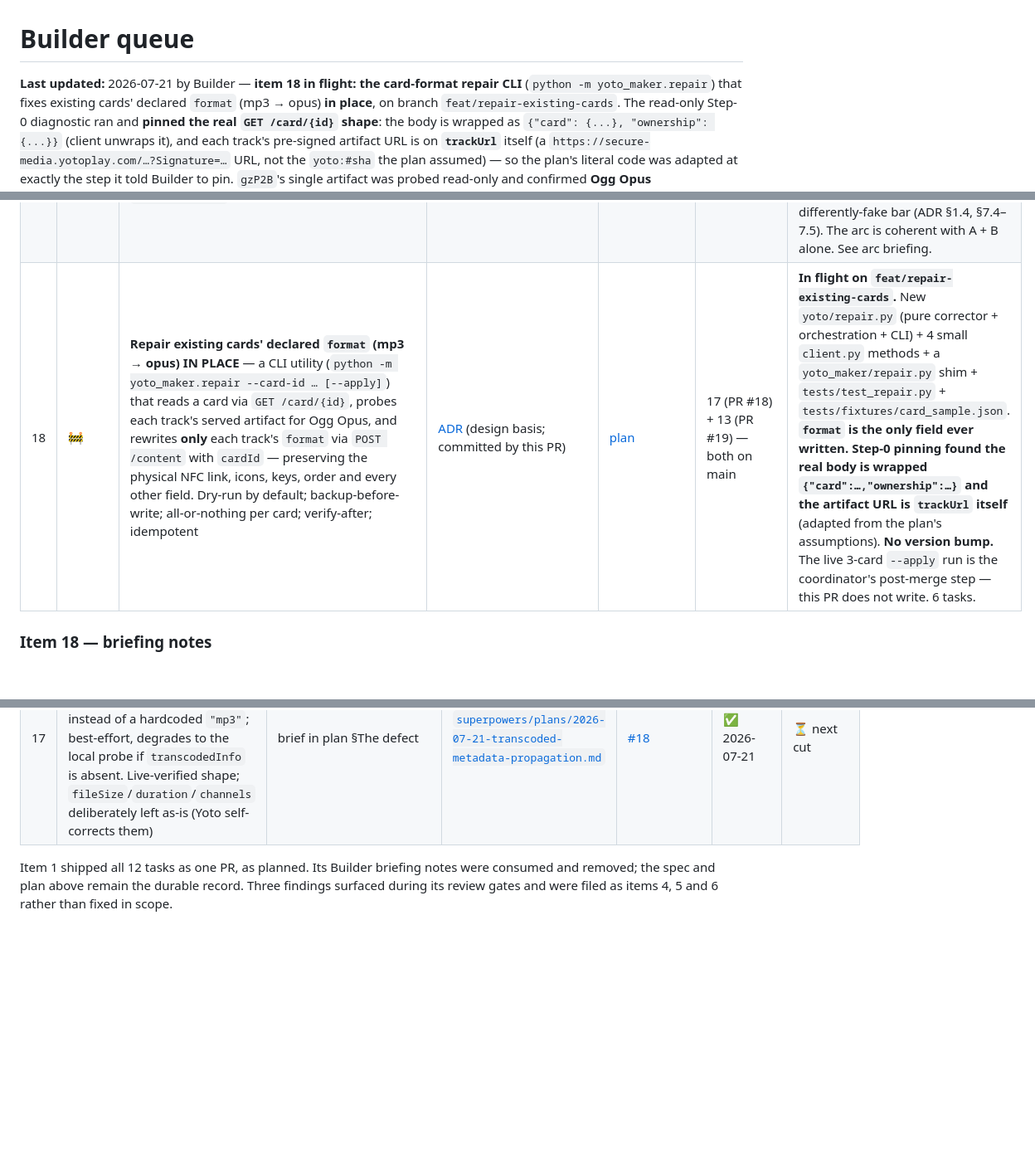
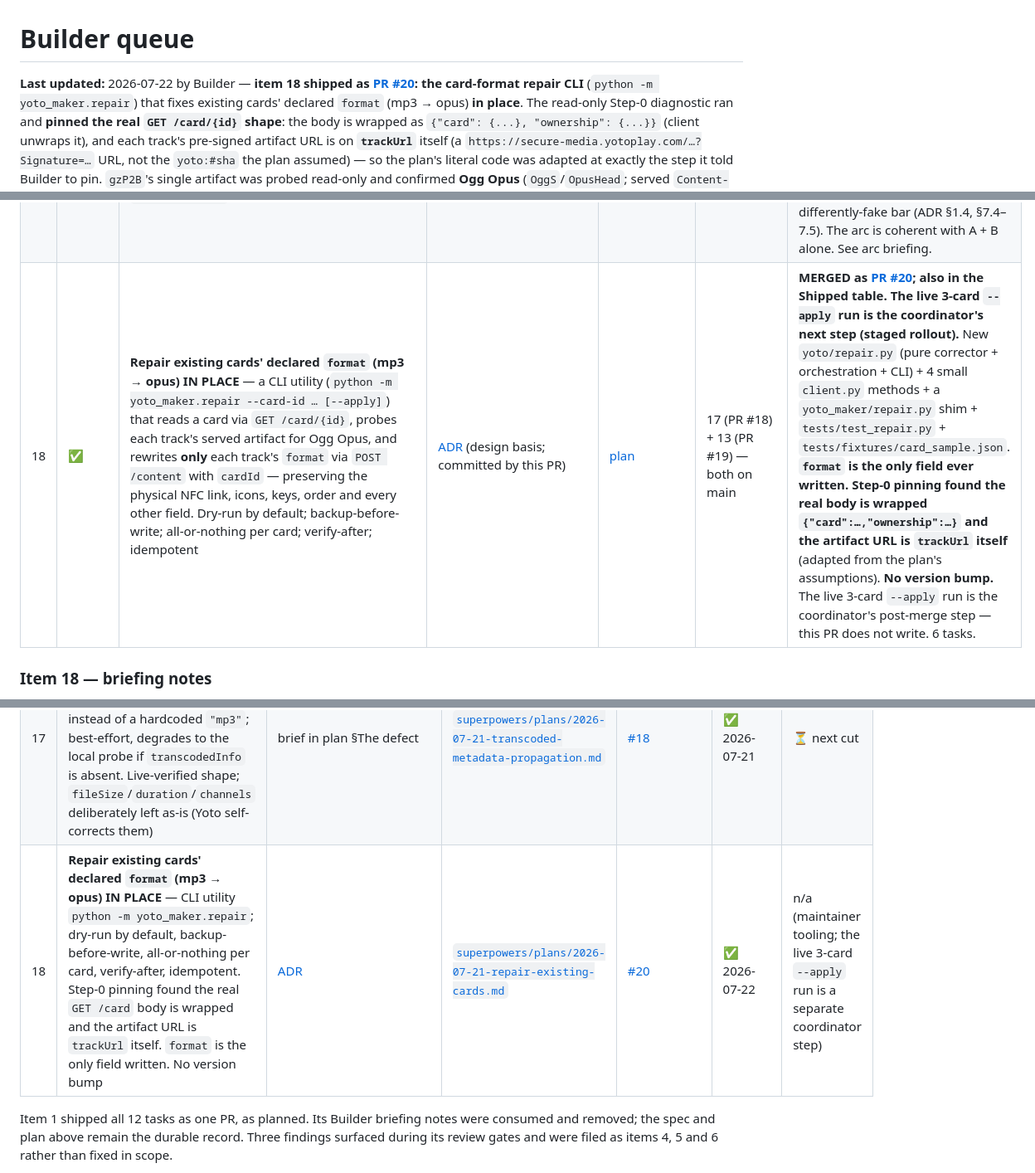
Before and after one commit to mmackelprang/yoto-maker, a Markdown page: docs/BUILDER_QUEUE.md, 3 parts joined by grey strips. Shown at 83% size. Drawn GitHub-style; blank space fills up the shorter version.

Commit message:
docs(queue): item 18 shipped as PR #20 (repair-existing-cards)
Flips item 18 to merged and records it in the Shipped table with PR #20; banner updated. Reconciliation of items 13/17 (already in Shipped) stands. The live 3-card --apply run remains the coordinator's separate post-merge step.

Co-Authored-By: Claude Opus 4.8 (1M context) <noreply@anthropic.com>
Claude-Session: https://claude.ai/code/session_012Y7kmyricEMmHJMSs4gG6Z

```diff
--- a/docs/BUILDER_QUEUE.md
+++ b/docs/BUILDER_QUEUE.md
@@ -1,8 +1,9 @@
 # Builder queue
 
-**Last updated:** 2026-07-21 by Builder — **item 18 in flight: the card-format
+**Last updated:** 2026-07-22 by Builder — **item 18 shipped as
+[PR #20](https://github.com/mmackelprang/yoto-maker/pull/20): the card-format
 repair CLI** (`python -m yoto_maker.repair`) that fixes existing cards' declared
-`format` (mp3 → opus) **in place**, on branch `feat/repair-existing-cards`. The
+`format` (mp3 → opus) **in place**. The
 read-only Step-0 diagnostic ran and **pinned the real `GET /card/{id}` shape**:
 the body is wrapped as `{"card": {...}, "ownership": {...}}` (client unwraps it),
 and each track's pre-signed artifact URL is on **`trackUrl`** itself (a
@@ -239,7 +240,7 @@ day because these two states shared one word.
 | 14 | ⛔ | **Move `POST /api/tracks/file` onto the background job system (ADR PR A)** — the endpoint returns `{job_id}` and runs on a job thread, matching `/api/tracks/youtube`. Removes a redundant ~260 MB double-write and stops long transcodes from blocking uvicorn's event loop (today a long split hangs `/api/status` and every route) | [ADR §3.1](architecture/decisions/2026-07-21-file-upload-on-job-system.md) | _needs Planner pass_ | **13 ships first; ADR approved** | **Independently shippable and valuable — do NOT collapse the arc into one PR.** Ships without cancel or new progress. Lands on item 13's three seams (S1/S2/S3): ~15–20% client touch, near-zero deleted. **The regression the seams guard:** a job endpoint reports failure through `pollJob` with **no `.status`**, and `jobs.py` has **zero test coverage**, so item 13's reason-precedence test (classifier reads `err.data.reason`+`retryable` before `.status`) is what stops job failures misclassifying as transient (success criterion 12). Add `tests/test_jobs.py`. **Never persist jobs** (ADR §5.4) — a job surviving restart would `add_track` into a fresh empty draft. See arc briefing. |
 | 15 | ⛔ | **Exact server-side cancel + real long-file progress (ADR PR B)** — the ffmpeg `Popen` rewrite in `normalize.py::_run`, a server-side `cancelled` terminal state **distinct from `error`**, `POST /api/jobs/{id}/cancel`, job eviction, partial-segment cleanup | [ADR §3.2](architecture/decisions/2026-07-21-file-upload-on-job-system.md) | _needs Planner pass_ | **14 (PR A); 13; ADR approved** | This is the PR that **deletes the client's *"may still finish"* hedge sentence**. `cancelled` MUST be distinct from `error` or a cancel is reclassified transient and offered `Try again` (ADR §5.2.6). `_run` is shared by `probe_audio` / `normalize_to_mp3` / `split_audio` — default the new kwargs to `None` for byte-identical behavior when unset. See arc briefing. |
 | 16 | ⛔ | **Client-only XHR upload-progress for short files (ADR PR C)** — replace `fetch` with `XMLHttpRequest` in `uploadOneFile` (seam S1) for `upload.onprogress`, fed through `setAddProgress` (seam S3) | [ADR §3.3](architecture/decisions/2026-07-21-file-upload-on-job-system.md) | _needs go/no-go, then plan_ | **14 (PR A); 13; maintainer go/no-go** | **DEFERRABLE cut-line — needs an explicit maintainer go/no-go before it is planned** (ADR open question 1). Open product question: for **under-50-min files the whole wait is the upload leg**, which **only the browser can measure**, so A+B alone leave short files with a differently-fake bar (ADR §1.4, §7.4–7.5). The arc is coherent with A + B alone. See arc briefing. |
-| 18 | 🚧 | **Repair existing cards' declared `format` (mp3 → opus) IN PLACE** — a CLI utility (`python -m yoto_maker.repair --card-id … [--apply]`) that reads a card via `GET /card/{id}`, probes each track's served artifact for Ogg Opus, and rewrites **only** each track's `format` via `POST /content` with `cardId` — preserving the physical NFC link, icons, keys, order and every other field. Dry-run by default; backup-before-write; all-or-nothing per card; verify-after; idempotent | [ADR](architecture/decisions/2026-07-21-repair-existing-cards.md) (design basis; committed by this PR) | [plan](superpowers/plans/2026-07-21-repair-existing-cards.md) | 17 (PR #18) + 13 (PR #19) — both on main | **In flight on `feat/repair-existing-cards`.** New `yoto/repair.py` (pure corrector + orchestration + CLI) + 4 small `client.py` methods + a `yoto_maker/repair.py` shim + `tests/test_repair.py` + `tests/fixtures/card_sample.json`. **`format` is the only field ever written.** **Step-0 pinning found the real body is wrapped `{"card":…,"ownership":…}` and the artifact URL is `trackUrl` itself** (adapted from the plan's assumptions). **No version bump.** The live 3-card `--apply` run is the coordinator's post-merge step — this PR does not write. 6 tasks. |
+| 18 | ✅ | **Repair existing cards' declared `format` (mp3 → opus) IN PLACE** — a CLI utility (`python -m yoto_maker.repair --card-id … [--apply]`) that reads a card via `GET /card/{id}`, probes each track's served artifact for Ogg Opus, and rewrites **only** each track's `format` via `POST /content` with `cardId` — preserving the physical NFC link, icons, keys, order and every other field. Dry-run by default; backup-before-write; all-or-nothing per card; verify-after; idempotent | [ADR](architecture/decisions/2026-07-21-repair-existing-cards.md) (design basis; committed by this PR) | [plan](superpowers/plans/2026-07-21-repair-existing-cards.md) | 17 (PR #18) + 13 (PR #19) — both on main | **MERGED as [PR #20](https://github.com/mmackelprang/yoto-maker/pull/20); also in the Shipped table. The live 3-card `--apply` run is the coordinator's next step (staged rollout).** New `yoto/repair.py` (pure corrector + orchestration + CLI) + 4 small `client.py` methods + a `yoto_maker/repair.py` shim + `tests/test_repair.py` + `tests/fixtures/card_sample.json`. **`format` is the only field ever written.** **Step-0 pinning found the real body is wrapped `{"card":…,"ownership":…}` and the artifact URL is `trackUrl` itself** (adapted from the plan's assumptions). **No version bump.** The live 3-card `--apply` run is the coordinator's post-merge step — this PR does not write. 6 tasks. |
 
 ### Item 18 — briefing notes
 
@@ -593,6 +594,7 @@ the `POST /api/tracks/file` contract that PR B builds against.
 | 9 | **A connected user cannot find the way into Settings** — `#advRow` leaves `#connectRow` for the end of step 3 and its copy names the *account*; pill fill inverted for legibility; pill `aria-label` deleted | [`design-handoffs/configuration-surface/`](design-handoffs/configuration-surface/) §12, amended in `e52908e` | [`superpowers/plans/2026-07-20-settings-discoverability.md`](superpowers/plans/2026-07-20-settings-discoverability.md) | [#16](https://github.com/mmackelprang/yoto-maker/pull/16) (`be93ee1`) | ✅ 2026-07-20 | 🚢 v0.1.10 |
 | 13 | **Client ID validation + multi-file audio upload** — Item A blocks a malformed Client ID from destroying a working sign-in before the write/`logout()`; Item B adds sequential multi-file upload with grouped partial-failure reporting, retry and cancel | [`specs/2026-07-21-client-id-validation-and-multi-file-upload-design.md`](superpowers/specs/2026-07-21-client-id-validation-and-multi-file-upload-design.md) | [`superpowers/plans/2026-07-21-client-id-validation-and-multi-file-upload.md`](superpowers/plans/2026-07-21-client-id-validation-and-multi-file-upload.md) | [#19](https://github.com/mmackelprang/yoto-maker/pull/19) (`6481aca`) | ✅ 2026-07-21 | ⏳ next cut (v0.1.11) |
 | 17 | **Transcoded `format` propagation** — the card advertises Yoto's true transcoded format (Ogg Opus) instead of a hardcoded `"mp3"`; best-effort, degrades to the local probe if `transcodedInfo` is absent. Live-verified shape; `fileSize`/`duration`/`channels` deliberately left as-is (Yoto self-corrects them) | brief in plan §The defect | [`superpowers/plans/2026-07-21-transcoded-metadata-propagation.md`](superpowers/plans/2026-07-21-transcoded-metadata-propagation.md) | [#18](https://github.com/mmackelprang/yoto-maker/pull/18) | ✅ 2026-07-21 | ⏳ next cut |
+| 18 | **Repair existing cards' declared `format` (mp3 → opus) IN PLACE** — CLI utility `python -m yoto_maker.repair`; dry-run by default, backup-before-write, all-or-nothing per card, verify-after, idempotent. Step-0 pinning found the real `GET /card` body is wrapped and the artifact URL is `trackUrl` itself. `format` is the only field written. No version bump | [ADR](architecture/decisions/2026-07-21-repair-existing-cards.md) | [`superpowers/plans/2026-07-21-repair-existing-cards.md`](superpowers/plans/2026-07-21-repair-existing-cards.md) | [#20](https://github.com/mmackelprang/yoto-maker/pull/20) | ✅ 2026-07-22 | n/a (maintainer tooling; the live 3-card `--apply` run is a separate coordinator step) |
 
 Item 1 shipped all 12 tasks as one PR, as planned. Its Builder briefing notes
 were consumed and removed; the spec and plan above remain the durable record.
```
